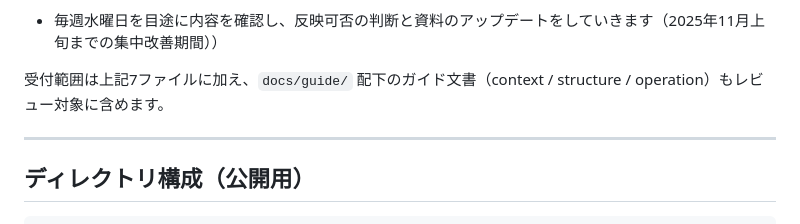
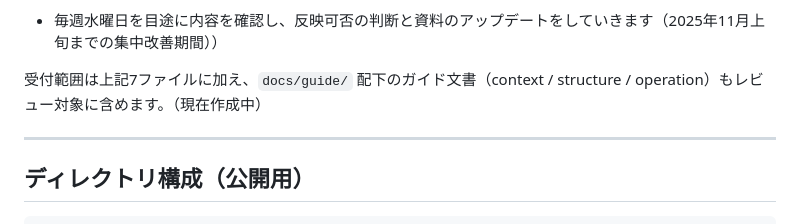
Before and after one commit to JarrySand/LLCDAO-byLaw, a Markdown page: README.md, the part around the change. Drawn GitHub-style.

```diff
--- a/README.md
+++ b/README.md
@@ -29,7 +29,7 @@
 
 - 毎週水曜日を目途に内容を確認し、反映可否の判断と資料のアップデートをしていきます（2025年11月上旬までの集中改善期間））
 
-受付範囲は上記7ファイルに加え、`docs/guide/` 配下のガイド文書（context / structure / operation）もレビュー対象に含めます。
+受付範囲は上記7ファイルに加え、`docs/guide/` 配下のガイド文書（context / structure / operation）もレビュー対象に含めます。（現在作成中）
 
 ---
 
```
